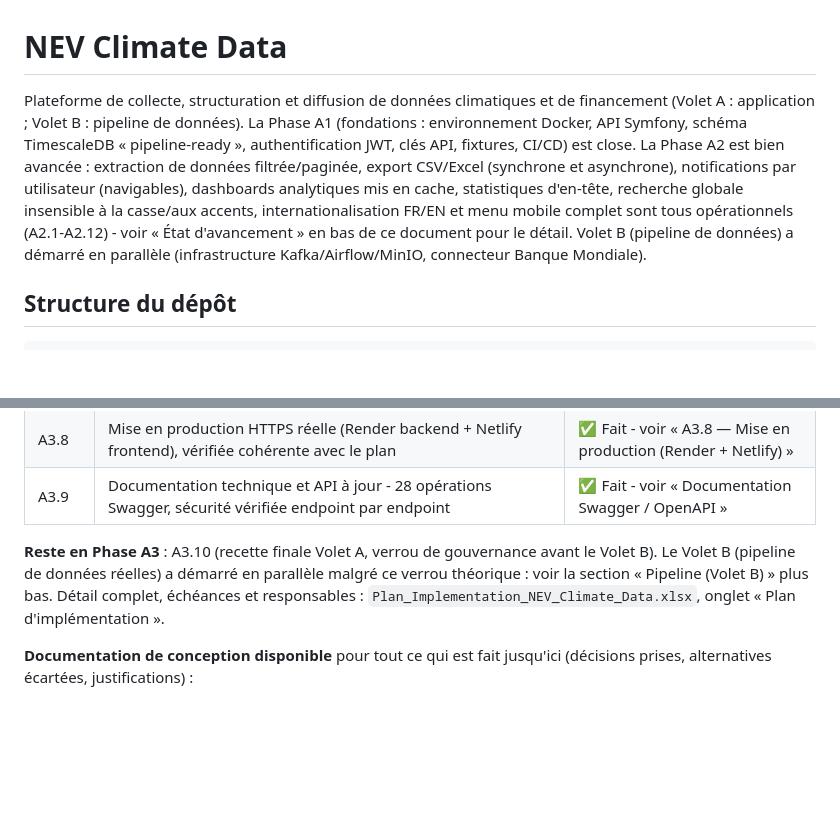
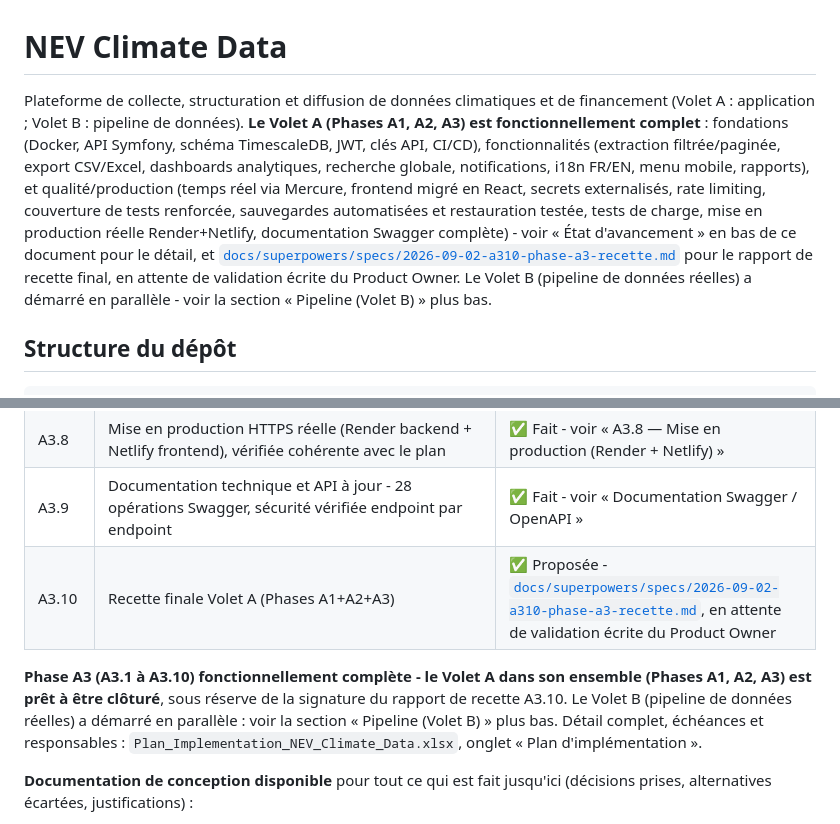
Before and after one commit to TitansO/nev-climate-data, a Markdown page: README.md, 2 parts joined by grey strips. Rendered like a GitHub page; blank space fills up the shorter version.

Commit message:
docs: A3.10 recette finale Phase A3 - cloture du Volet A
Rapport de recette complet (docs/superpowers/specs/2026-09-02-a310-phase-a3-recette.md,
meme format qu'A1.8/A2.14) couvrant A3.1 a A3.9 systematiquement, plus
une categorie de regression globale sur l'ensemble du Volet A (Phases
A1+A2+A3). Chaque critere est verifie en direct - re-execute aujourd'hui
pour les points critiques (sante de chaque service, suite de tests
complete 193/193 attendus, environnements de production Render+Netlify),
cite avec ses preuves reelles pour ce qui a deja ete verifie plus tot
dans la meme session de travail.

Documente les 5 problemes reels trouves et corriges pendant la Phase A3
(rate limiter cassant les tests, docker compose run sans --entrypoint,
Netlify servant du contenu perime, SecuritySchemes jamais lu par Nelmio,
routes auth/login+refresh absentes de la doc) - tous verifies resolus.

README.md : paragraphe d'introduction mis a jour (Volet A fonctionnellement
complet, plus seulement "Phase A2 bien avancee"), tableau Etat
d'avancement Phase A3 marque complet, lien vers le rapport de recette.

Decision proposee dans le rapport : Valide, sous reserve de la
validation ecrite du Product Owner (Serge KOBI) - signature laissee en
attente, jamais fabriquee.

Co-Authored-By: Claude Sonnet 5 <noreply@anthropic.com>

```diff
--- a/README.md
+++ b/README.md
@@ -1,6 +1,6 @@
 # NEV Climate Data
 
-Plateforme de collecte, structuration et diffusion de données climatiques et de financement (Volet A : application ; Volet B : pipeline de données). La Phase A1 (fondations : environnement Docker, API Symfony, schéma TimescaleDB « pipeline-ready », authentification JWT, clés API, fixtures, CI/CD) est close. La Phase A2 est bien avancée : extraction de données filtrée/paginée, export CSV/Excel (synchrone et asynchrone), notifications par utilisateur (navigables), dashboards analytiques mis en cache, statistiques d'en-tête, recherche globale insensible à la casse/aux accents, internationalisation FR/EN et menu mobile complet sont tous opérationnels (A2.1-A2.12) - voir « État d'avancement » en bas de ce document pour le détail. Volet B (pipeline de données) a démarré en parallèle (infrastructure Kafka/Airflow/MinIO, connecteur Banque Mondiale).
+Plateforme de collecte, structuration et diffusion de données climatiques et de financement (Volet A : application ; Volet B : pipeline de données). **Le Volet A (Phases A1, A2, A3) est fonctionnellement complet** : fondations (Docker, API Symfony, schéma TimescaleDB, JWT, clés API, CI/CD), fonctionnalités (extraction filtrée/paginée, export CSV/Excel, dashboards analytiques, recherche globale, notifications, i18n FR/EN, menu mobile, rapports), et qualité/production (temps réel via Mercure, frontend migré en React, secrets externalisés, rate limiting, couverture de tests renforcée, sauvegardes automatisées et restauration testée, tests de charge, mise en production réelle Render+Netlify, documentation Swagger complète) - voir « État d'avancement » en bas de ce document pour le détail, et [`docs/superpowers/specs/2026-09-02-a310-phase-a3-recette.md`](docs/superpowers/specs/2026-09-02-a310-phase-a3-recette.md) pour le rapport de recette final, en attente de validation écrite du Product Owner. Le Volet B (pipeline de données réelles) a démarré en parallèle - voir la section « Pipeline (Volet B) » plus bas.
 
 ## Structure du dépôt
 
@@ -736,8 +736,9 @@ Ces problèmes ont été rencontrés et corrigés pendant A1.3 à A1.7. Ils ne s
 | A3.7 | Tests de charge (k6, `loadtest/`) + index proactif sur `funding.is_current` | ✅ Fait - voir « A3.7 — Tests de charge & performance » |
 | A3.8 | Mise en production HTTPS réelle (Render backend + Netlify frontend), vérifiée cohérente avec le plan | ✅ Fait - voir « A3.8 — Mise en production (Render + Netlify) » |
 | A3.9 | Documentation technique et API à jour - 28 opérations Swagger, sécurité vérifiée endpoint par endpoint | ✅ Fait - voir « Documentation Swagger / OpenAPI » |
+| A3.10 | Recette finale Volet A (Phases A1+A2+A3) | ✅ Proposée - [`docs/superpowers/specs/2026-09-02-a310-phase-a3-recette.md`](docs/superpowers/specs/2026-09-02-a310-phase-a3-recette.md), en attente de validation écrite du Product Owner |
 
-**Reste en Phase A3** : A3.10 (recette finale Volet A, verrou de gouvernance avant le Volet B). Le Volet B (pipeline de données réelles) a démarré en parallèle malgré ce verrou théorique : voir la section « Pipeline (Volet B) » plus bas. Détail complet, échéances et responsables : `Plan_Implementation_NEV_Climate_Data.xlsx`, onglet « Plan d'implémentation ».
+**Phase A3 (A3.1 à A3.10) fonctionnellement complète - le Volet A dans son ensemble (Phases A1, A2, A3) est prêt à être clôturé**, sous réserve de la signature du rapport de recette A3.10. Le Volet B (pipeline de données réelles) a démarré en parallèle : voir la section « Pipeline (Volet B) » plus bas. Détail complet, échéances et responsables : `Plan_Implementation_NEV_Climate_Data.xlsx`, onglet « Plan d'implémentation ».
 
 **Documentation de conception disponible** pour tout ce qui est fait jusqu'ici (décisions prises, alternatives écartées, justifications) :
 - [`docs/superpowers/specs/2026-08-22-a13-timescaledb-schema-design.md`](docs/superpowers/specs/2026-08-22-a13-timescaledb-schema-design.md) + [`docs/superpowers/plans/2026-08-22-a13-timescaledb-schema.md`](docs/superpowers/plans/2026-08-22-a13-timescaledb-schema.md)
```
Also changed, not shown: 1 other file.
